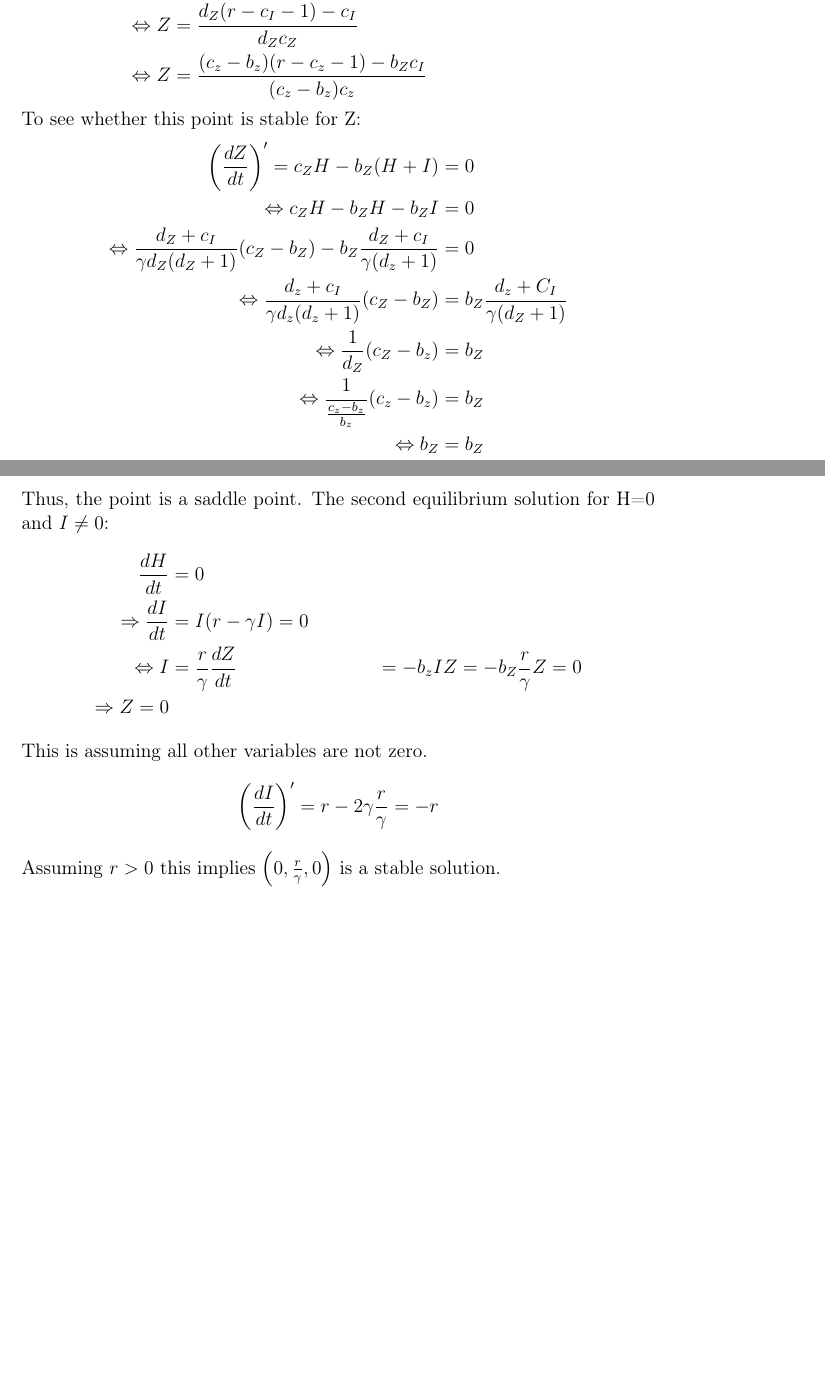
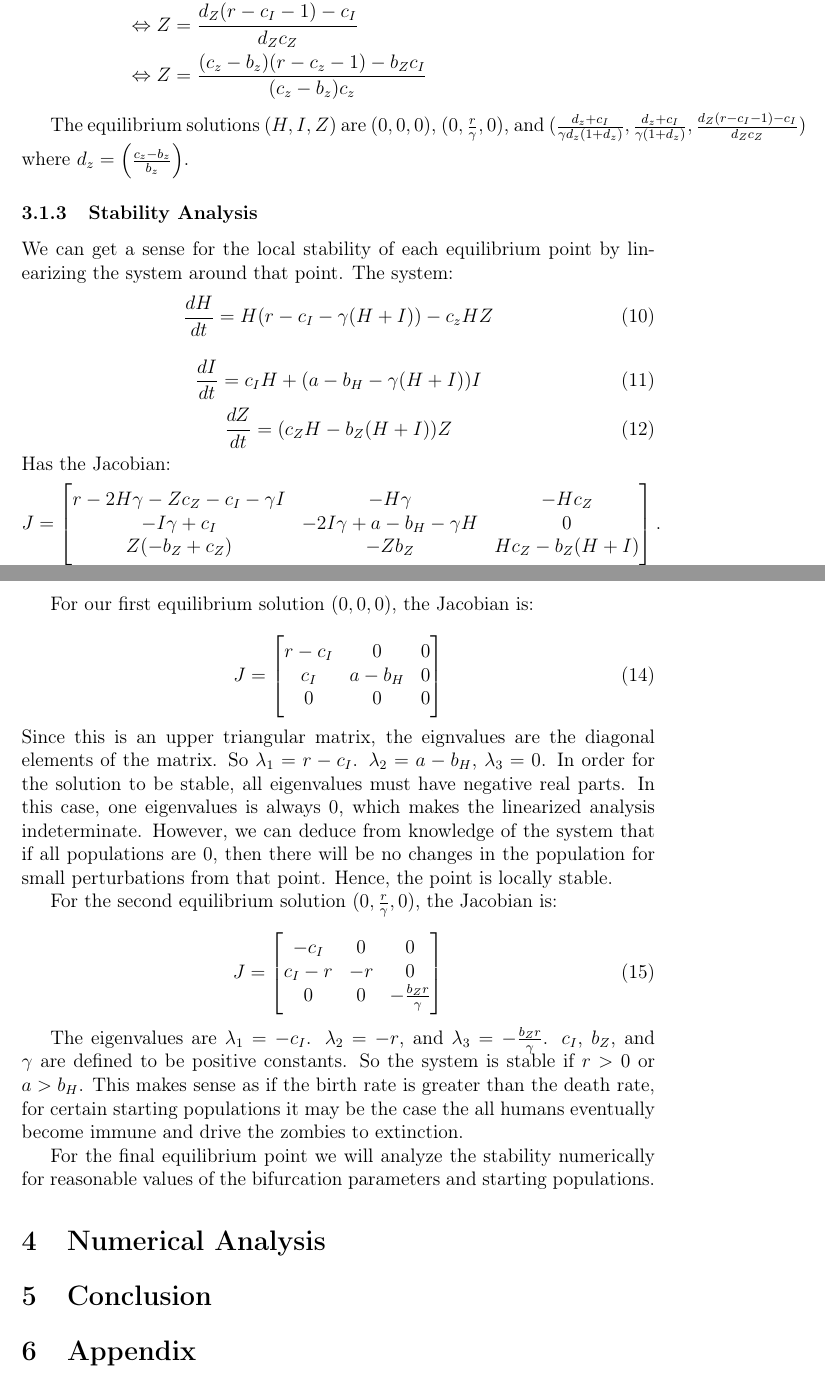
Before and after one commit to aashir272/MATH5131, a LaTeX document (report/report.tex): two parts of pages 5 and 6 of 6 before the commit and two parts of pages 7 and 8 of 8 after it, joined at a grey line, cut so that both start at the same text, the shorter picture padded with empty space. Compiled offline with pdfLaTeX.

Commit message:
Stability analysis

```diff
--- a/report/report.tex
+++ b/report/report.tex
@@ -136,2 +137 @@ For infected humans, the birth rate is the infection rate of new humans $c_ZH$.
 			\begin{align*}
-				\frac{dZ}{dt}= 0 &= Z (c_ZH-b_z(H+I))\\
@@ -151,34 +153,56 @@ For infected humans, the birth rate is the infection rate of new humans $c_ZH$.
 			\begin{align*}
-				\frac{dH}{dt} = 0 &= H(r-c_I-\gamma(H+I)-c_zZ) \\
+				\frac{dH}{dt} = 0 &= r-c_I-\gamma(H+I)-c_zZ\\
 				\Leftrightarrow 0&= r-c_I -\gamma (H+I)-c_z Z\\
 				\Leftrightarrow 0 &= r-c_I - \gamma \left( \frac{d_z +c_I}{\gamma d_z(1+d_z)} +  \frac{d_z +c_I}{\gamma (1+d_z)} \right) - c_Z Z \\
 				\Leftrightarrow Z &= \frac{d_Z(r-c_I-1)-c_I}{d_Z c_Z} \\
 				\Leftrightarrow Z &= \frac{(c_z-b_z)(r-c_z-1)-b_Zc_I}{(c_z-b_z)c_z}
 			\end{align*}
-			To see whether this point is stable for Z:
-			\begin{align*}
-				\left(\frac{dZ}{dt}\right)'= c_Z H -b_Z(H+I) &= 0\\
-				\Leftrightarrow c_Z H - b_Z H-b_ZI &= 0\\
-				\Leftrightarrow \frac{d_Z+c_I}{\gamma d_Z(d_Z+1)}(c_Z-b_Z) - b_Z \frac{d_Z+c_I}{\gamma(d_z+1)} &= 0\\
-				\Leftrightarrow \frac{d_z+c_I}{\gamma d_z(d_z+1)} (c_Z-b_Z) &= b_Z \frac{d_z+C_I}{\gamma (d_Z+1)}\\
-				\Leftrightarrow \frac{1}{d_Z} (c_Z-b_z) &= b_Z\\
-				\Leftrightarrow \frac{1}{\frac{c_z-b_z}{b_z}}(c_z-b_z) &= b_Z\\
-				\Leftrightarrow b_Z &= b_Z
-			\end{align*}
-			Thus, the point is a saddle point.
-			The second equilibrium solution for H=0 and $I \neq 0$:
-			\begin{align*}
-				\frac{dH}{dt} &=0\\
-				\Rightarrow \frac{dI}{dt} &= I(r-\gamma I) = 0 \\
-				\Leftrightarrow I &= \frac{r}{\gamma}
-				\frac{dZ}{dt} &= -b_z IZ = -b_Z\frac{r}{\gamma}Z &= 0 \\
-				\Rightarrow Z = 0
-			\end{align*}
-			This is assuming all other variables are not zero.
-			\begin{align*}
-				\left(\frac{dI}{dt}\right)' = r- 2\gamma \frac{r}{\gamma} &= -r
-			\end{align*}
-			Assuming $r>0$ this implies $\left(0,\frac{r}{\gamma}, 0\right)$ is a stable solution.
+
+The equilibrium solutions $(H,I,Z)$ are $(0,0,0)$, $(0,\frac{r}{\gamma},0)$, and $(\frac{d_z +c_I}{\gamma d_z(1+d_z)},  \frac{d_z +c_I}{\gamma (1+d_z)}, \frac{d_Z(r-c_I-1)-c_I}{d_Z c_Z})$ where $d_z = \left(\frac{c_z-b_z}{b_z}\right)$.
+\subsubsection{Stability Analysis}
+We can get a sense for the local stability of each equilibrium point by linearizing the system around that point. The system:
+\begin{equation}
+\frac{dH}{dt} = H(r - c_I-\gamma(H+I))-c_zHZ
+\end{equation}
+
+\begin{equation}
+\frac{dI}{dt} = c_IH+(a-b_H-\gamma(H+I))I
+\end{equation}
+\begin{equation}
+\frac{dZ}{dt} = (c_ZH-b_Z(H+I))Z
+\end{equation}
+Has the Jacobian:
+\begin{equation}
+J = \begin{bmatrix}
+r-2H\gamma - Zc_Z - c_I - \gamma I & -H\gamma & -Hc_Z \\
+-I\gamma + c_I & -2I\gamma + a - b_H - \gamma H & 0 \\
+ Z(-b_Z + c_Z) & -Zb_Z & Hc_Z - b_Z(H + I)
+\end{bmatrix}.
+\end{equation}
+
+For our first equilibrium solution $(0, 0, 0)$, the Jacobian is:
+
+\begin{equation}
+J=\begin{bmatrix} r-c_I& 0 & 0 \\ c_I & a - b_H & 0 \\ 0 & 0 & 0 \end{bmatrix}
+\end{equation}
+Since this is an upper triangular matrix, the eignvalues are the diagonal elements of the matrix. So $\lambda_1=r-c_I$. $\lambda_2=a-b_H$, $\lambda_3=0$. In order for the solution to be stable, all eigenvalues must have negative real parts. In this case, one eigenvalues is always $0$, which makes the linearized analysis indeterminate. However, we can deduce from knowledge of the system that if all populations are $0$, then there will be no changes in the population for small perturbations from that point. Hence, the point is locally stable.
+
+For the second equilibrium solution $(0,\frac{r}{\gamma},0)$, the Jacobian is:
+
+\begin{equation}
+J=\begin{bmatrix} -c_I & 0 & 0 \\ c_I - r & -r & 0 \\ 0 & 0 & -\frac{b_Z r}{\gamma} \end{bmatrix}
+\end{equation}
+
+The eigenvalues are $\lambda_1=-c_I$. $\lambda_2=-r$, and $\lambda_3=-\frac{b_Z r}{\gamma}$. $c_I$, $b_Z$, and $\gamma$ are defined to be positive constants. So the system is stable if $r>0$ or $a>b_H$. This makes sense as if the birth rate is greater than the death rate, for certain starting populations it may be the case the all humans eventually become immune and drive the zombies to extinction.
+
+For the final equilibrium point we will analyze the stability numerically for reasonable values of the bifurcation parameters and starting populations.
+
+\section{Numerical Analysis}
+
+\section{Conclusion}
+
+\section{Appendix}
+
 
 
 \end{document}
```
Also changed, not shown: report/report.pdf, report/report.tex (85 more changed lines).
